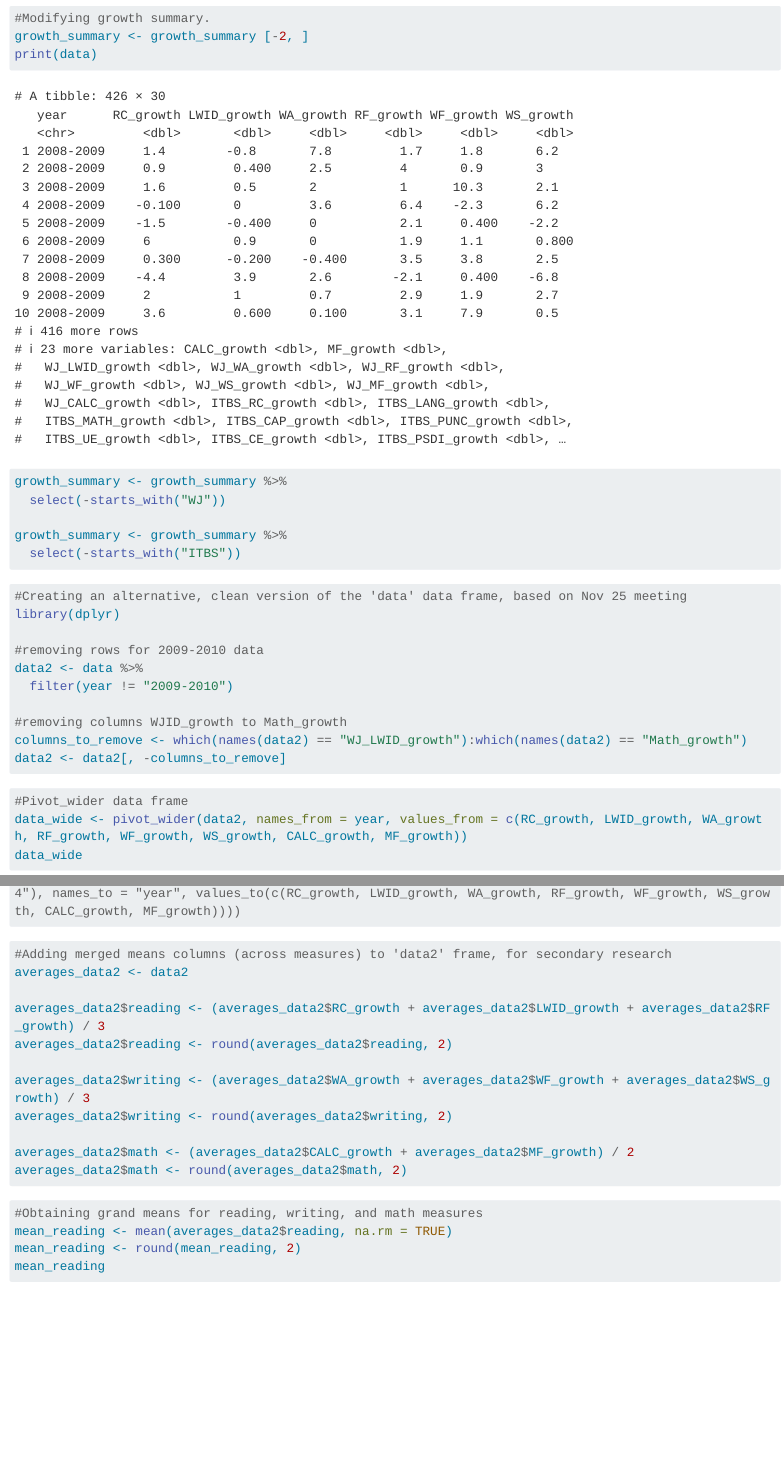
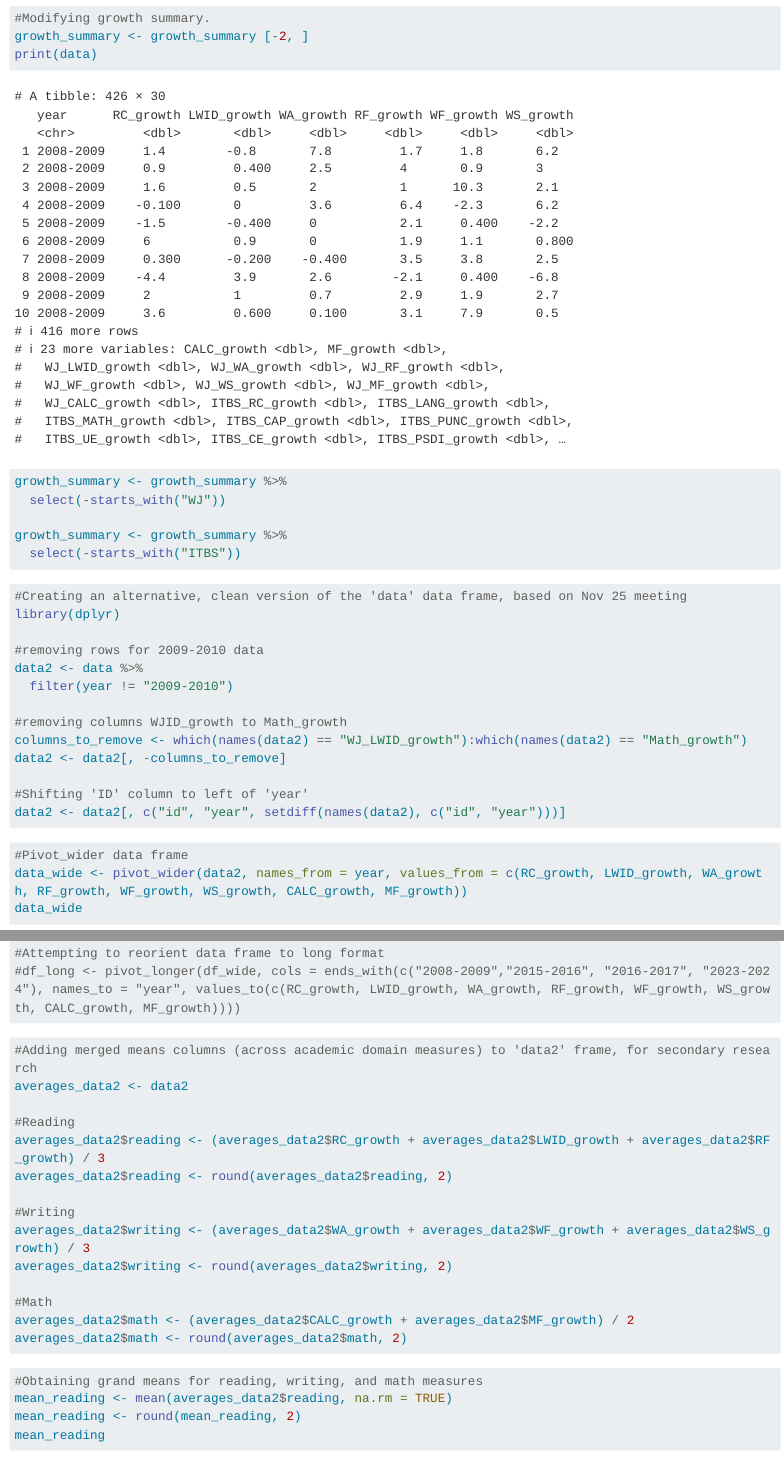
Before and after one commit to saratessa/updated_repo, a Quarto document (scripts/academicgrowth_pac.qmd): the page in a window 1100 px wide, from 17440 px down, and a second part further down, joined at a grey line. Rendered offline with R 4.5, knitr and Pandoc in place of Quarto, with nearby package versions; long lines of code are wrapped.

Commit message:
'data2' frame adjustment: shifted 'id' to left of year for visibility

````diff
--- a/scripts/academicgrowth_pac.qmd
+++ b/scripts/academicgrowth_pac.qmd
@@ -254,6 +254,9 @@ data2 <- data %>%
 #removing columns WJID_growth to Math_growth
 columns_to_remove <- which(names(data2) == "WJ_LWID_growth"):which(names(data2) == "Math_growth")
 data2 <- data2[, -columns_to_remove]
+
+#Shifting 'ID' column to left of 'year'
+data2 <- data2[, c("id", "year", setdiff(names(data2), c("id", "year")))]
 ```
 
 ```{r Pivot}
@@ -266,15 +269,18 @@ data_wide
 ```
 
 ```{r data2-averages}
-#Adding merged means columns (across measures) to 'data2' frame, for secondary research
+#Adding merged means columns (across academic domain measures) to 'data2' frame, for secondary research
 averages_data2 <- data2
 
+#Reading
 averages_data2$reading <- (averages_data2$RC_growth + averages_data2$LWID_growth + averages_data2$RF_growth) / 3
 averages_data2$reading <- round(averages_data2$reading, 2)
 
+#Writing
 averages_data2$writing <- (averages_data2$WA_growth + averages_data2$WF_growth + averages_data2$WS_growth) / 3
 averages_data2$writing <- round(averages_data2$writing, 2)
 
+#Math
 averages_data2$math <- (averages_data2$CALC_growth + averages_data2$MF_growth) / 2
 averages_data2$math <- round(averages_data2$math, 2)
 ```
````
